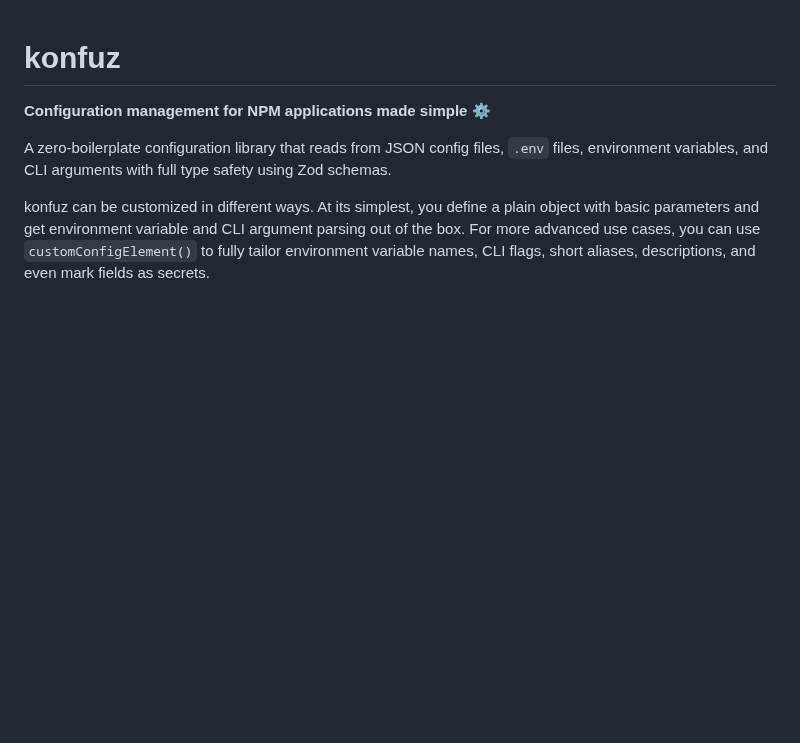
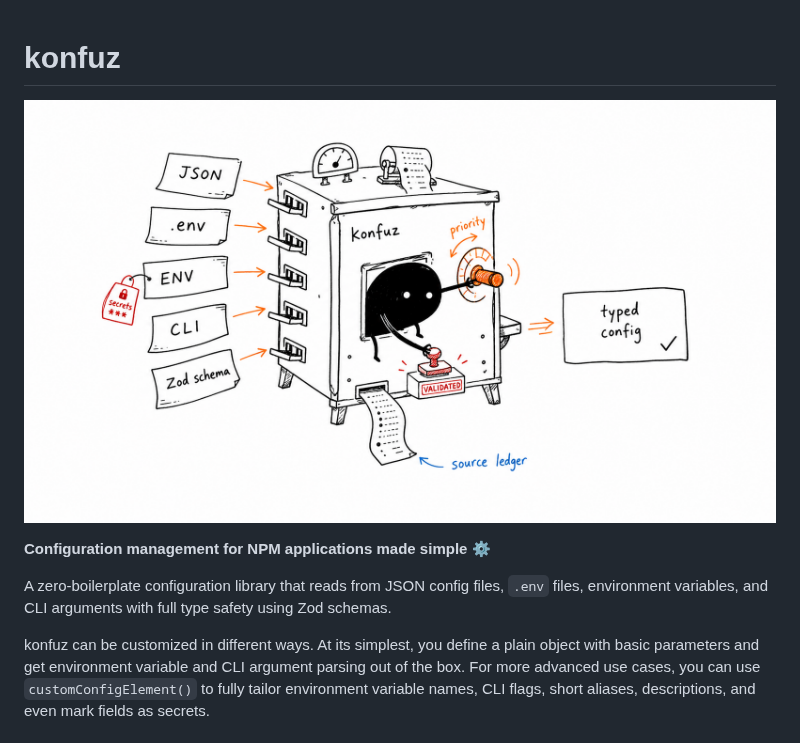
Before and after one commit to victor141516/konfuz, a Markdown page: README.md, the part around the change. Drawn GitHub-style; pictures changed too: assets/konfuz-presentation-illustrations/01-typed-config-sorter.png (added); blank space fills up the shorter version.

Commit message:
Add README presentation illustration

```diff
--- a/README.md
+++ b/README.md
@@ -1,4 +1,6 @@
 # konfuz
+
+![konfuz turns scattered configuration sources into one typed config](assets/konfuz-presentation-illustrations/01-typed-config-sorter.png)
 
 **Configuration management for NPM applications made simple** ⚙️
 
```
